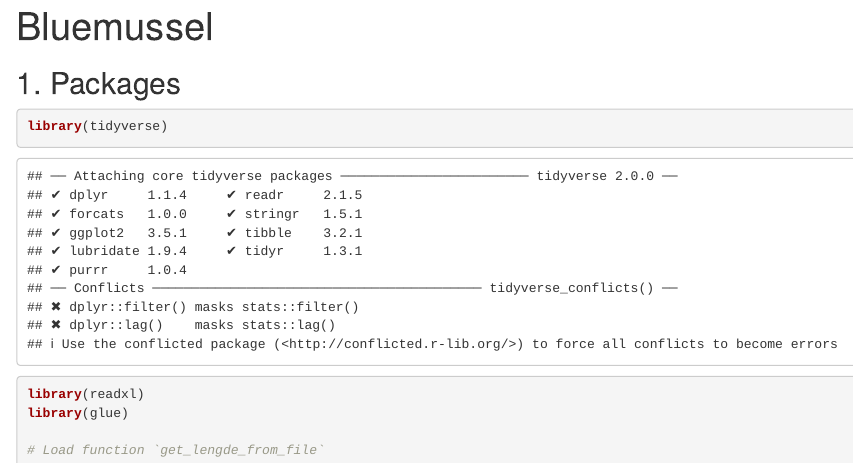
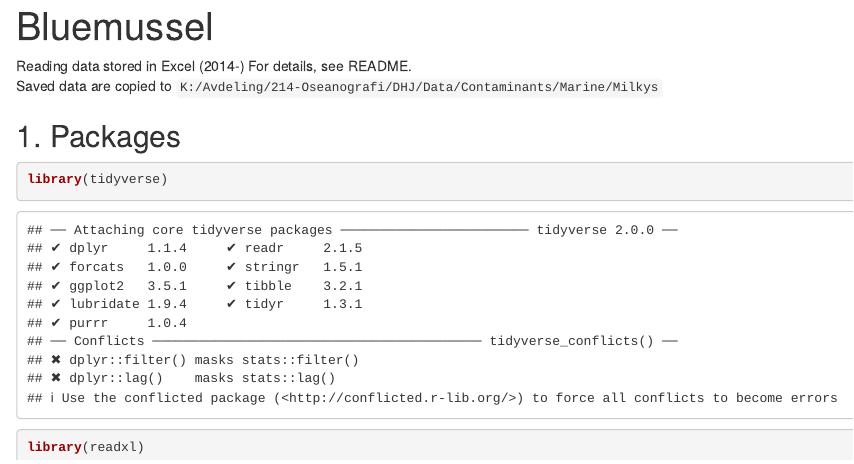
Before and after one commit to DagHjermann/Bluemussel, an R Markdown document (01_Bluemussel_lengths_excel.Rmd): the page in a window 1100 px wide, from its top. Rendered offline with R 4.5, knitr and Pandoc, with nearby package versions; some code elsewhere in the file could not run offline.

Commit message:
Expand README

````diff
--- a/01_Bluemussel_lengths_excel.Rmd
+++ b/01_Bluemussel_lengths_excel.Rmd
@@ -2,6 +2,9 @@
 title: "Bluemussel"
 output: html_document
 ---
+
+Reading data stored in Excel (2014-) For details, see README.
+Saved data are copied to `K:/Avdeling/214-Oseanografi/DHJ/Data/Contaminants/Marine/Milkys`
 
 ## 1. Packages
 ```{r}
````
Also changed, not shown: README.html (added), README.md.
